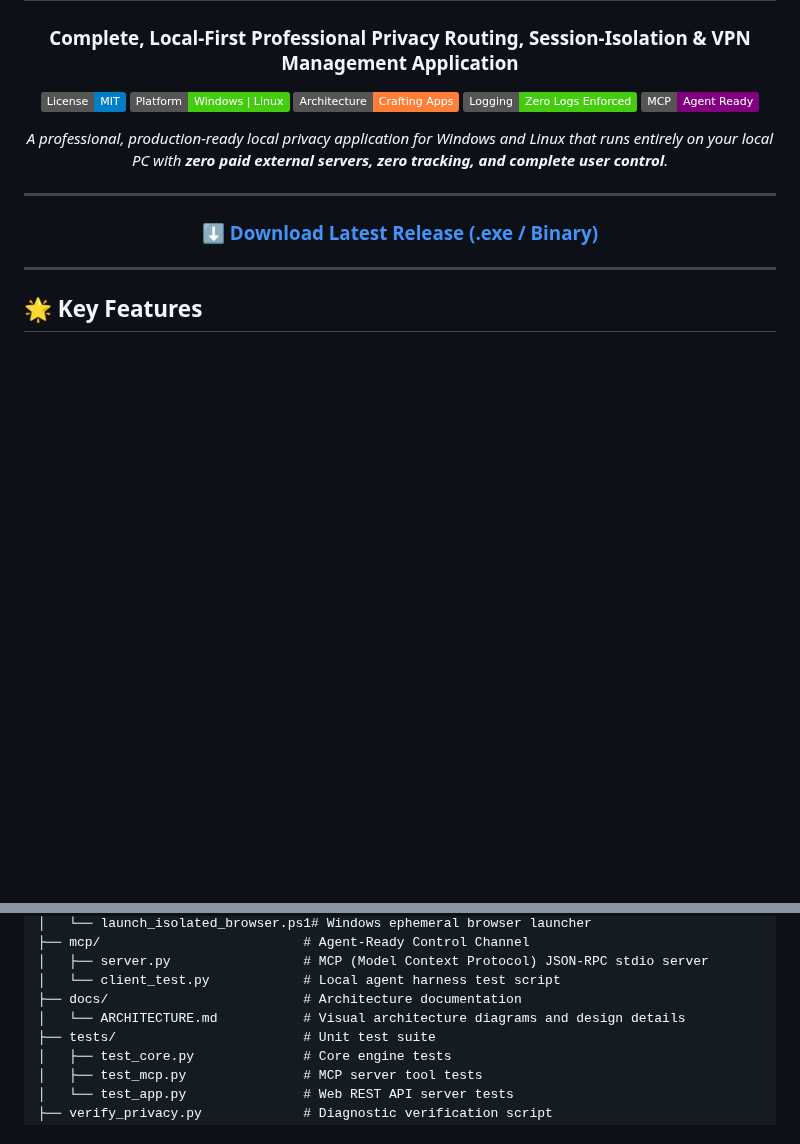
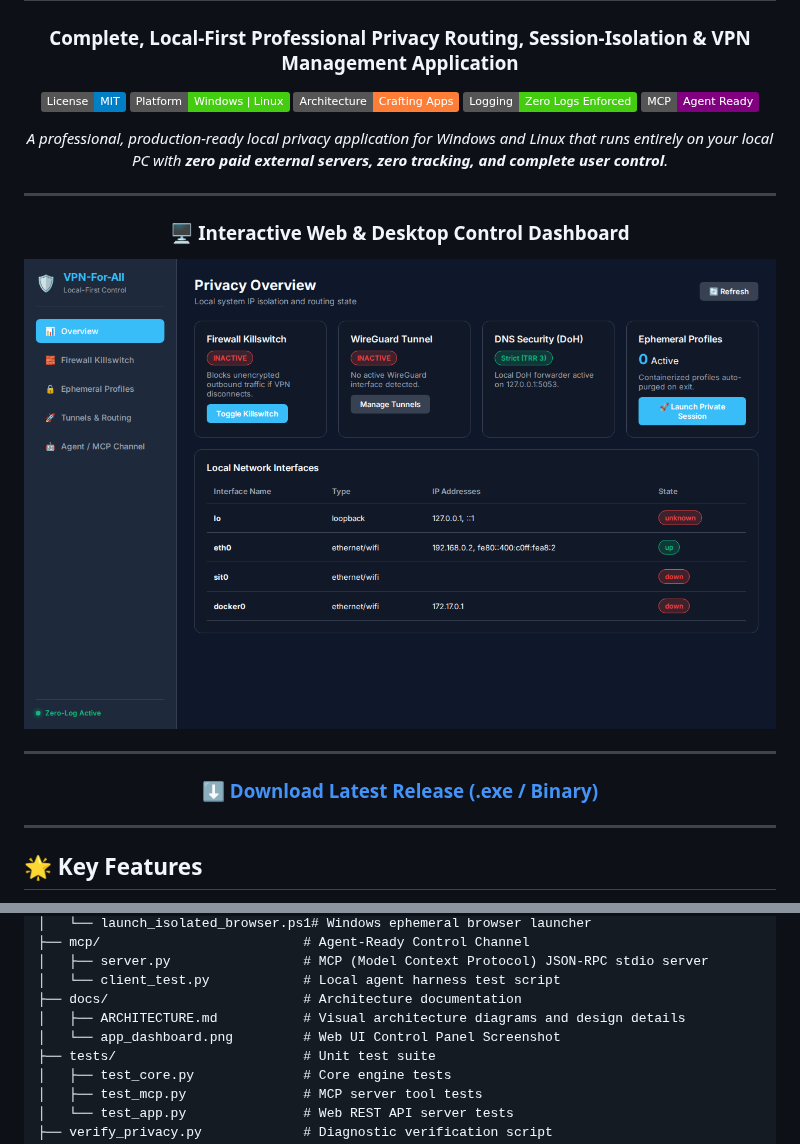
Before and after one commit to Harshil-0011/VPN-For-All, a Markdown page: README.md, 2 parts joined by grey strips. Drawn GitHub-style; pictures changed too: docs/app_dashboard.png (added); badges without logos; blank space fills up the shorter version.

```diff
--- a/README.md
+++ b/README.md
@@ -10,6 +10,12 @@
 [![MCP Ready](https://img.shields.io/badge/MCP-Agent%20Ready-purple.svg)](#-agent--mcp-control-channel)
 
 *A professional, production-ready local privacy application for Windows and Linux that runs entirely on your local PC with **zero paid external servers, zero tracking, and complete user control**.*
+
+---
+
+### 🖥️ Interactive Web & Desktop Control Dashboard
+
+![VPN-For-All Dashboard](docs/app_dashboard.png)
 
 ---
 
@@ -106,7 +112,8 @@ python3 verify_privacy.py
 │   ├── server.py                 # MCP (Model Context Protocol) JSON-RPC stdio server
 │   └── client_test.py            # Local agent harness test script
 ├── docs/                         # Architecture documentation
-│   └── ARCHITECTURE.md           # Visual architecture diagrams and design details
+│   ├── ARCHITECTURE.md           # Visual architecture diagrams and design details
+│   └── app_dashboard.png         # Web UI Control Panel Screenshot
 ├── tests/                        # Unit test suite
 │   ├── test_core.py              # Core engine tests
 │   ├── test_mcp.py               # MCP server tool tests
```
